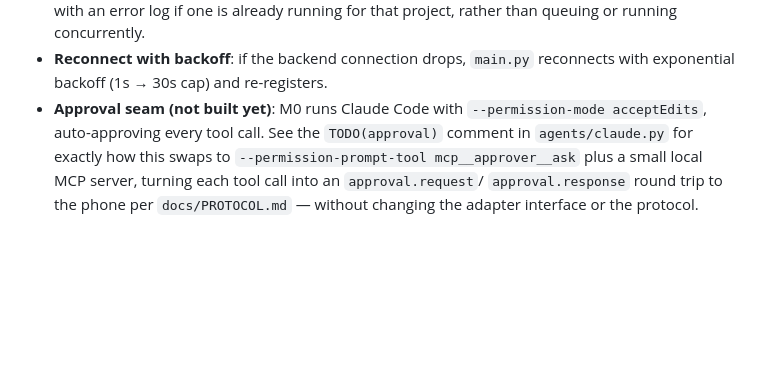
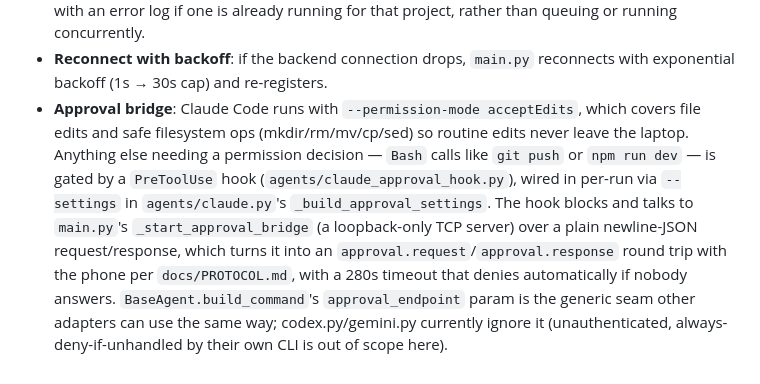
Before and after one commit to varuntripathi-029/remote-agent, a Markdown page: devagent/README.md, the part around the change. Rendered like a GitHub page; blank space fills up the shorter version.

Commit message:
devagent: document the approval bridge in README

```diff
--- a/devagent/README.md
+++ b/devagent/README.md
@@ -128,10 +128,17 @@ from.
   that project, rather than queuing or running concurrently.
 - **Reconnect with backoff**: if the backend connection drops, `main.py`
   reconnects with exponential backoff (1s → 30s cap) and re-registers.
-- **Approval seam (not built yet)**: M0 runs Claude Code with
-  `--permission-mode acceptEdits`, auto-approving every tool call. See the
-  `TODO(approval)` comment in `agents/claude.py` for exactly how this swaps
-  to `--permission-prompt-tool mcp__approver__ask` plus a small local MCP
-  server, turning each tool call into an `approval.request`/
-  `approval.response` round trip to the phone per `docs/PROTOCOL.md` —
-  without changing the adapter interface or the protocol.
+- **Approval bridge**: Claude Code runs with `--permission-mode acceptEdits`,
+  which covers file edits and safe filesystem ops (mkdir/rm/mv/cp/sed) so
+  routine edits never leave the laptop. Anything else needing a permission
+  decision — `Bash` calls like `git push` or `npm run dev` — is gated by a
+  `PreToolUse` hook (`agents/claude_approval_hook.py`), wired in per-run via
+  `--settings` in `agents/claude.py`'s `_build_approval_settings`. The hook
+  blocks and talks to `main.py`'s `_start_approval_bridge` (a loopback-only
+  TCP server) over a plain newline-JSON request/response, which turns it
+  into an `approval.request`/`approval.response` round trip with the phone
+  per `docs/PROTOCOL.md`, with a 280s timeout that denies automatically if
+  nobody answers. `BaseAgent.build_command`'s `approval_endpoint` param is
+  the generic seam other adapters can use the same way; codex.py/gemini.py
+  currently ignore it (unauthenticated, always-deny-if-unhandled by their
+  own CLI is out of scope here).
```
